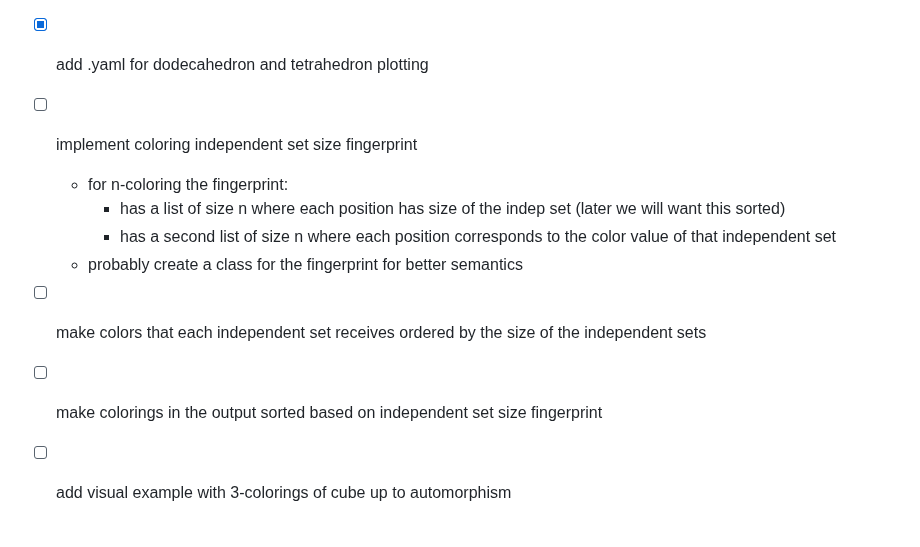
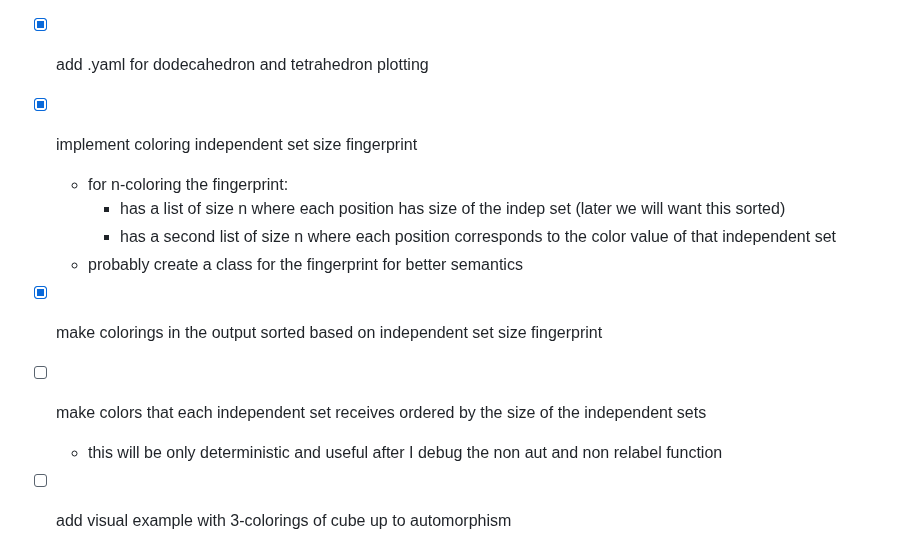
Before and after one commit to hartmaj2/plat-arch-solids-coloring, a Markdown page: Notes/todo.md, the part around the change. GitHub-like rendering.

Commit message:
Update todos

```diff
--- a/Notes/todo.md
+++ b/Notes/todo.md
@@ -260,15 +260,16 @@
 
 - [x] add .yaml for dodecahedron and tetrahedron plotting
 
-- [ ] implement coloring independent set size fingerprint
+- [x] implement coloring independent set size fingerprint
   - for n-coloring the fingerprint:
     - has a list of size n where each position has size of the indep set (later we will want this sorted)
     - has a second list of size n where each position corresponds to the color value of that independent set
   - probably create a class for the fingerprint for better semantics
 
+- [x] make colorings in the output sorted based on independent set size fingerprint
+
 - [ ] make colors that each independent set receives ordered by the size of the independent sets
-
-- [ ] make colorings in the output sorted based on independent set size fingerprint
+  - this will be only deterministic and useful after I debug the non aut and non relabel function
 
 - [ ] add visual example with 3-colorings of cube up to automorphism
   - enumerate all the colorings
```
